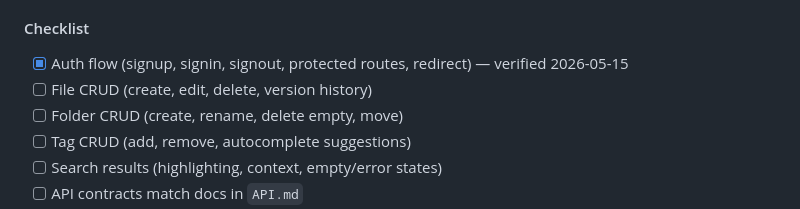
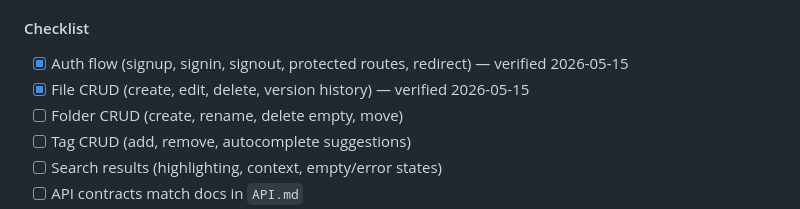
Before and after one commit to dcoric/redstone, a Markdown page: PLAN.md, the part around the change. GitHub-like rendering.

Commit message:
verify: confirm file CRUD passes all acceptance criteria (#2)

```diff
--- a/PLAN.md
+++ b/PLAN.md
@@ -166,7 +166,7 @@ Goal: confirm all web and API behaviors are stable before starting mobile.
 
 #### Checklist
 - [x] Auth flow (signup, signin, signout, protected routes, redirect) — verified 2026-05-15
-- [ ] File CRUD (create, edit, delete, version history)
+- [x] File CRUD (create, edit, delete, version history) — verified 2026-05-15
 - [ ] Folder CRUD (create, rename, delete empty, move)
 - [ ] Tag CRUD (add, remove, autocomplete suggestions)
 - [ ] Search results (highlighting, context, empty/error states)
```
